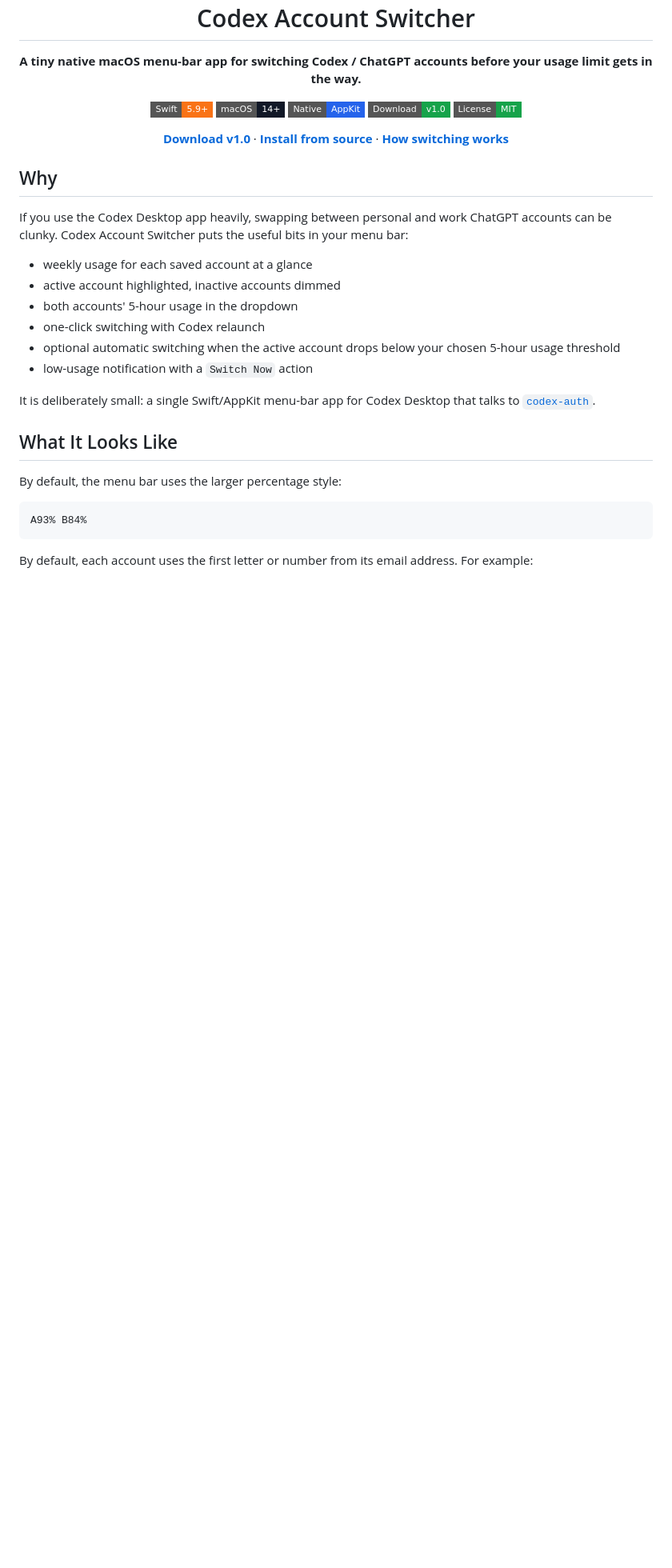
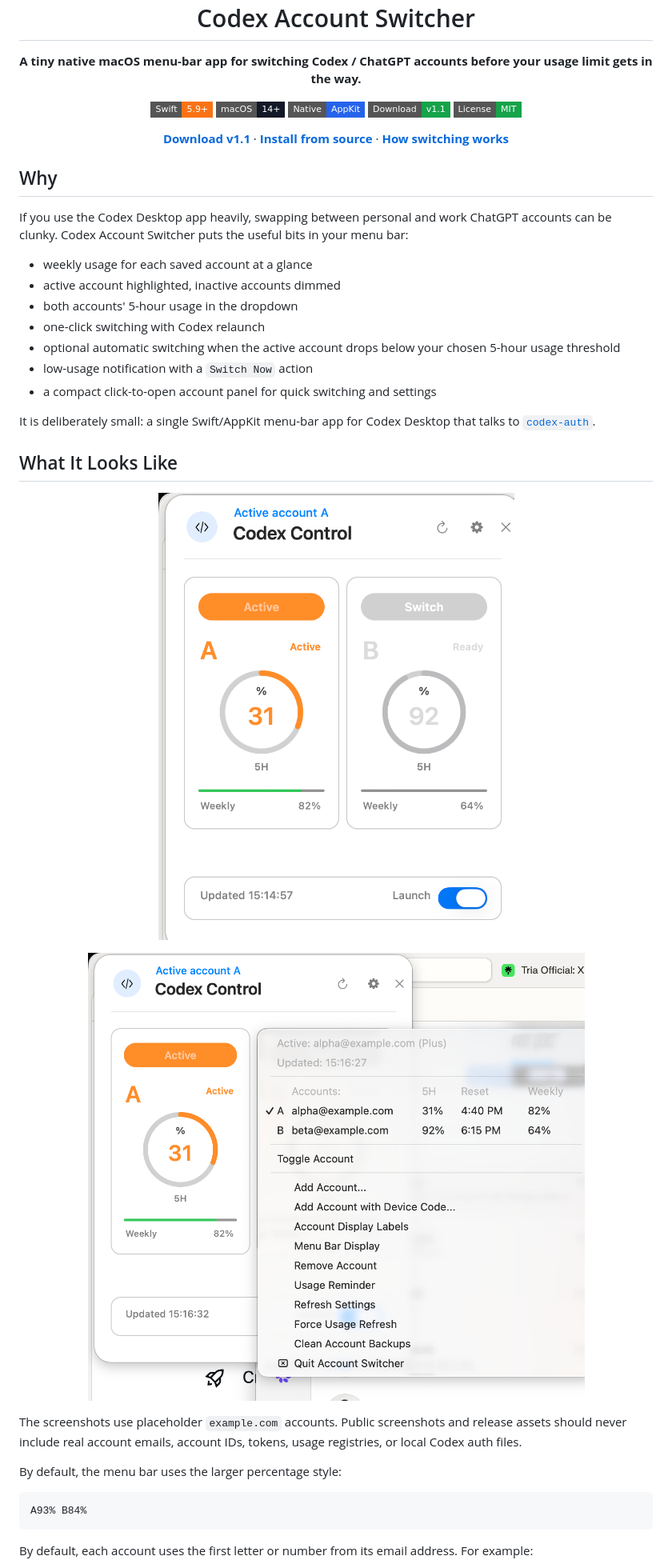
Before and after one commit to lordydord/Codex-Account-Switcher, a Markdown page: README.md, the part around one of its changes. Shown at 80% size. Rendered like a GitHub page; pictures changed too: assets/screenshot-panel.png (added), assets/screenshot-settings.png (added); badges without logos; blank space fills up the shorter version.

Commit message:
Release version 1.1

```diff
--- a/README.md
+++ b/README.md
@@ -12,12 +12,12 @@
   <a href="https://developer.apple.com/swift/"><img alt="Swift" src="https://img.shields.io/badge/Swift-5.9+-f97316?style=flat-square"></a>
   <img alt="macOS" src="https://img.shields.io/badge/macOS-14+-111827?style=flat-square">
   <img alt="Native AppKit" src="https://img.shields.io/badge/Native-AppKit-2563eb?style=flat-square">
-  <a href="https://github.com/lordydord/Codex-Account-Switcher/releases/tag/v1.0"><img alt="Download v1.0" src="https://img.shields.io/badge/Download-v1.0-16a34a?style=flat-square"></a>
+  <a href="https://github.com/lordydord/Codex-Account-Switcher/releases/tag/v1.1"><img alt="Download v1.1" src="https://img.shields.io/badge/Download-v1.1-16a34a?style=flat-square"></a>
   <a href="./LICENSE"><img alt="MIT License" src="https://img.shields.io/badge/License-MIT-16a34a?style=flat-square"></a>
 </p>
 
 <p align="center">
-  <a href="https://github.com/lordydord/Codex-Account-Switcher/releases/download/v1.0/Codex-Account-Switcher-v1.0.zip"><strong>Download v1.0</strong></a>
+  <a href="https://github.com/lordydord/Codex-Account-Switcher/releases/download/v1.1/Codex-Account-Switcher-v1.1.zip"><strong>Download v1.1</strong></a>
   ·
   <a href="#install"><strong>Install from source</strong></a>
   ·
@@ -34,10 +34,21 @@ If you use the Codex Desktop app heavily, swapping between personal and work Cha
 - one-click switching with Codex relaunch
 - optional automatic switching when the active account drops below your chosen 5-hour usage threshold
 - low-usage notification with a `Switch Now` action
+- a compact click-to-open account panel for quick switching and settings
 
 It is deliberately small: a single Swift/AppKit menu-bar app for Codex Desktop that talks to [`codex-auth`](https://www.npmjs.com/package/@loongphy/codex-auth).
 
 ## What It Looks Like
+
+<p align="center">
+  <img src="assets/screenshot-panel.png" alt="Codex Account Switcher account panel with placeholder accounts" width="720">
+</p>
+
+<p align="center">
+  <img src="assets/screenshot-settings.png" alt="Codex Account Switcher settings menu with placeholder accounts" width="720">
+</p>
+
+The screenshots use placeholder `example.com` accounts. Public screenshots and release assets should never include real account emails, account IDs, tokens, usage registries, or local Codex auth files.
 
 By default, the menu bar uses the larger percentage style:
 
```
Also changed, not shown: other parts of README.md (+4 -0 lines), 2 other files.
